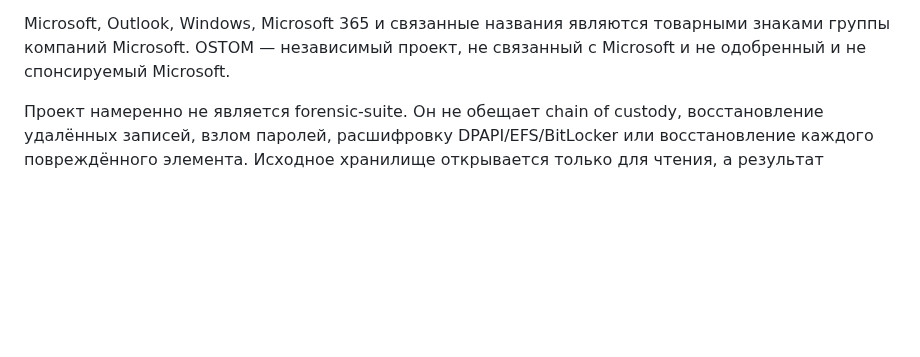
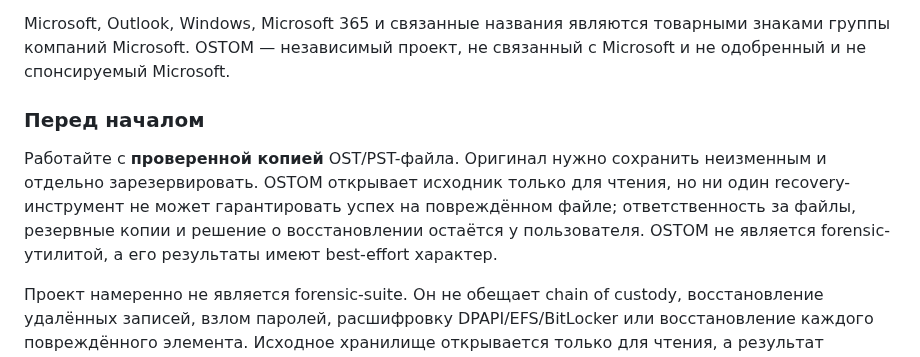
Before and after one commit to rbelshevitz/ostom, a Markdown page: README.ru.md, the part around the change. Rendered like a GitHub page; blank space fills up the shorter version.

Commit message:
Add copy-first recovery disclaimer

```diff
--- a/README.ru.md
+++ b/README.ru.md
@@ -18,6 +18,15 @@ Outlook 2024 и Outlook for Microsoft 365. Это ориентир совмес
 Microsoft, Outlook, Windows, Microsoft 365 и связанные названия являются
 товарными знаками группы компаний Microsoft. OSTOM — независимый проект, не
 связанный с Microsoft и не одобренный и не спонсируемый Microsoft.
+
+### Перед началом
+
+Работайте с **проверенной копией** OST/PST-файла. Оригинал нужно сохранить
+неизменным и отдельно зарезервировать. OSTOM открывает исходник только для
+чтения, но ни один recovery-инструмент не может гарантировать успех на
+повреждённом файле; ответственность за файлы, резервные копии и решение о
+восстановлении остаётся у пользователя. OSTOM не является forensic-утилитой,
+а его результаты имеют best-effort характер.
 
 Проект намеренно не является forensic-suite. Он не обещает chain of custody, восстановление удалённых записей, взлом паролей, расшифровку DPAPI/EFS/BitLocker или восстановление каждого повреждённого элемента. Исходное хранилище открывается только для чтения, а результат является best-effort.
 
```
Also changed, not shown: README.md (+8 -0 lines).
